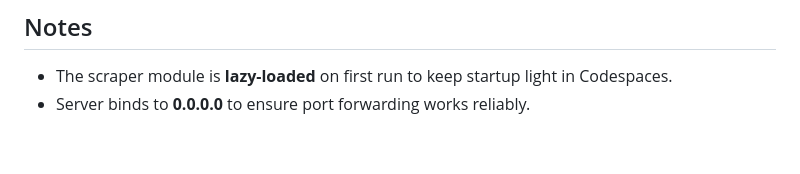
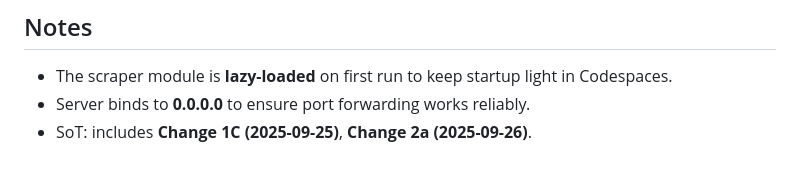
Before and after one commit to chrisavaughn91-tech/planet-intake, a Markdown page: README.md, the part around the change. Rendered like a GitHub page.

```diff
--- a/README.md
+++ b/README.md
@@ -77,3 +77,4 @@ Behavior:
 ## Notes
 - The scraper module is **lazy-loaded** on first run to keep startup light in Codespaces.
 - Server binds to **0.0.0.0** to ensure port forwarding works reliably.
+- SoT: includes **Change 1C (2025-09-25)**, **Change 2a (2025-09-26)**.
```
